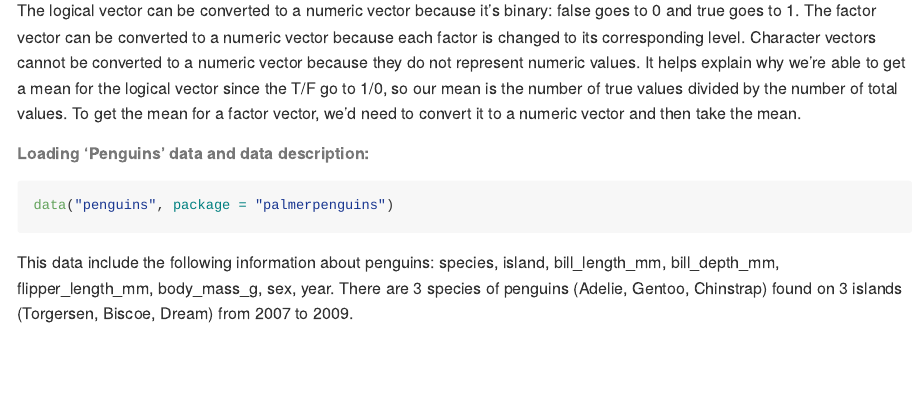
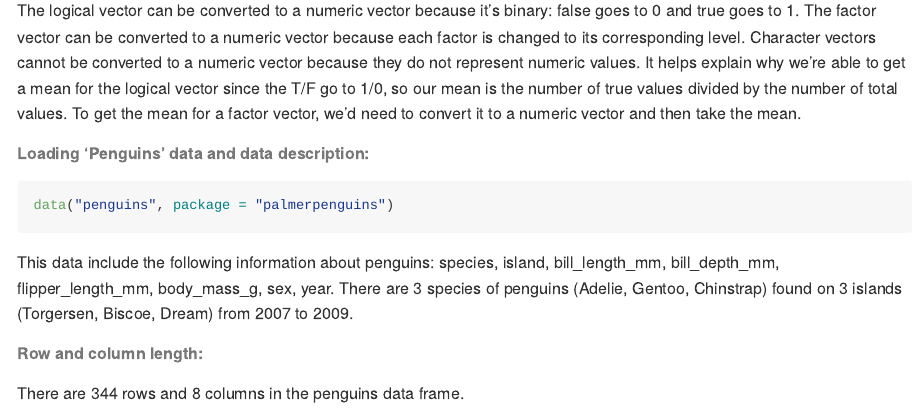
Before and after one commit to mtr2143/p8105_hw1_mtr2143, an R Markdown document (p8105_hw1_mtr2143.Rmd): the page in a window 1100 px wide, from 1360 px down. Rendered offline with R 4.5, knitr and Pandoc, with nearby package versions.

Commit message:
Prob. 2: row and column length of penguins

```diff
--- a/p8105_hw1_mtr2143.Rmd
+++ b/p8105_hw1_mtr2143.Rmd
@@ -69,3 +69,7 @@ This data include the following information about penguins: `r colnames(penguins
 `r length(unique(pull(penguins, species)))` species of penguins (`r unique(pull(penguins, species))`)
 found on `r length(unique(pull(penguins, island)))` islands (`r unique(pull(penguins, island))`) from
 `r min(pull(penguins, year))` to `r max(pull(penguins, year))`.
+
+###### Row and column length:
+
+There are `r nrow(penguins)` rows and `r ncol(penguins)` columns in the penguins data frame.
```
